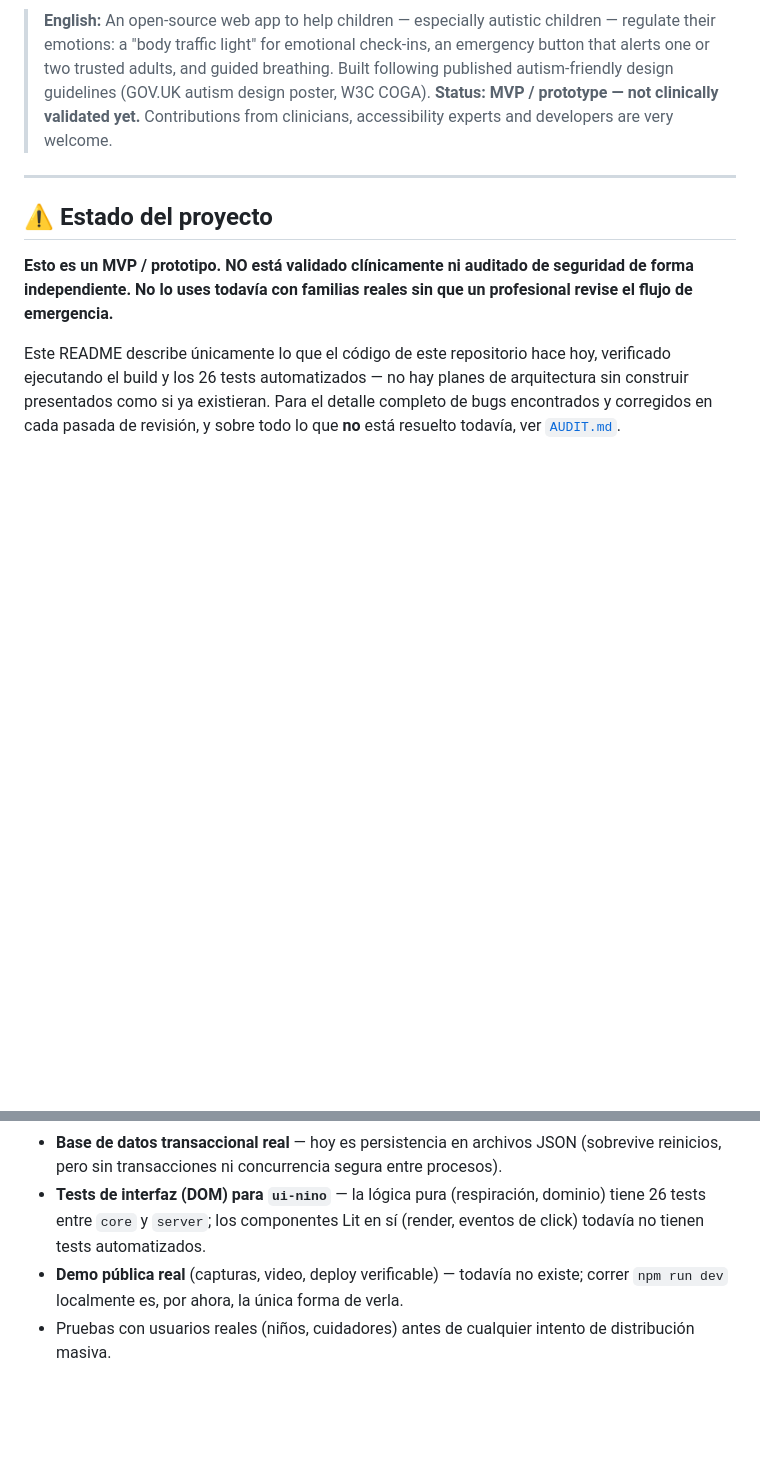
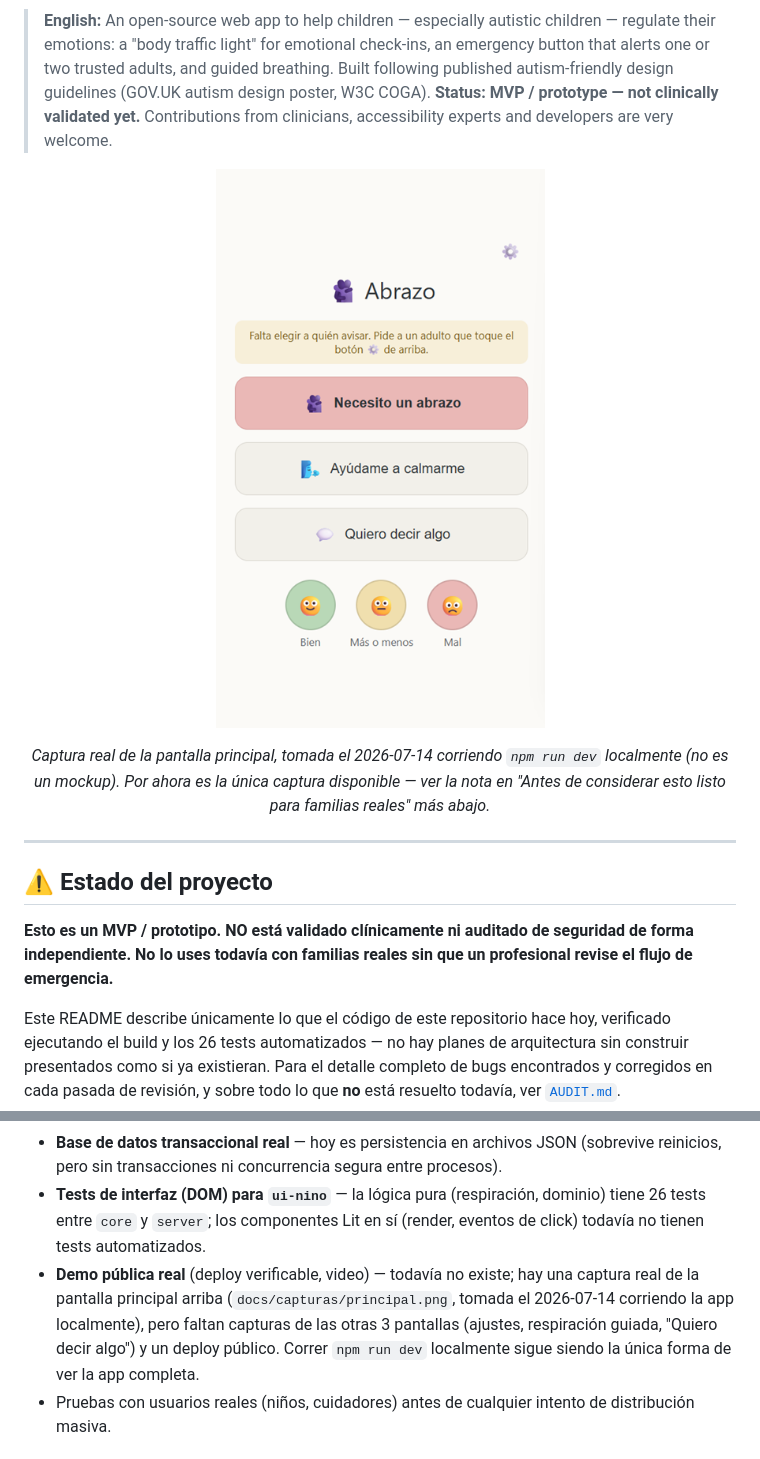
Before and after one commit to marianomarcuchi2025/proyecto-abrazo, a Markdown page: README.md, 2 parts joined by grey strips. GitHub-like rendering; pictures changed too: docs/capturas/principal.png (added); blank space fills up the shorter version.

```diff
--- a/README.md
+++ b/README.md
@@ -11,6 +11,10 @@
 **App web de apoyo emocional para niños** — pensada especialmente para niños en el espectro autista. Incluye un "semáforo del cuerpo" para registrar cómo se sienten, un botón de emergencia que avisa a uno o dos adultos de confianza, y respiración guiada. Diseñada siguiendo guías publicadas de diseño accesible para autismo (GOV.UK, W3C COGA).
 
 > **English:** An open-source web app to help children — especially autistic children — regulate their emotions: a "body traffic light" for emotional check-ins, an emergency button that alerts one or two trusted adults, and guided breathing. Built following published autism-friendly design guidelines (GOV.UK autism design poster, W3C COGA). **Status: MVP / prototype — not clinically validated yet.** Contributions from clinicians, accessibility experts and developers are very welcome.
+
+<p align="center"><img src="docs/capturas/principal.png" alt="Captura real de la pantalla principal de Proyecto Abrazo, corriendo localmente" width="360"></p>
+
+<p align="center"><em>Captura real de la pantalla principal, tomada el 2026-07-14 corriendo <code>npm run dev</code> localmente (no es un mockup). Por ahora es la única captura disponible — ver la nota en "Antes de considerar esto listo para familias reales" más abajo.</em></p>
 
 ---
 
@@ -113,7 +117,7 @@ Esto es lo que un lanzamiento real necesitaría y que este MVP todavía no cubre
 - **Cumplimiento normativo** para datos de menores (COPPA, GDPR-K o equivalente local) y una política de privacidad real.
 - **Base de datos transaccional real** — hoy es persistencia en archivos JSON (sobrevive reinicios, pero sin transacciones ni concurrencia segura entre procesos).
 - **Tests de interfaz (DOM) para `ui-nino`** — la lógica pura (respiración, dominio) tiene 26 tests entre `core` y `server`; los componentes Lit en sí (render, eventos de click) todavía no tienen tests automatizados.
-- **Demo pública real** (capturas, video, deploy verificable) — todavía no existe; correr `npm run dev` localmente es, por ahora, la única forma de verla.
+- **Demo pública real** (deploy verificable, video) — todavía no existe; hay una captura real de la pantalla principal arriba (`docs/capturas/principal.png`, tomada el 2026-07-14 corriendo la app localmente), pero faltan capturas de las otras 3 pantallas (ajustes, respiración guiada, "Quiero decir algo") y un deploy público. Correr `npm run dev` localmente sigue siendo la única forma de ver la app completa.
 - Pruebas con usuarios reales (niños, cuidadores) antes de cualquier intento de distribución masiva.
 
 ## 📄 Licencia
```
Also changed, not shown: AUDIT.md (+36 -0 lines), CHANGELOG.md (+8 -0 lines).
